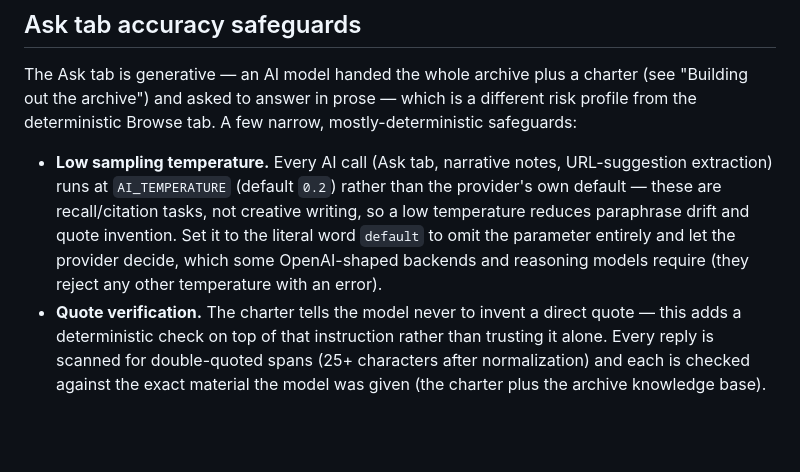
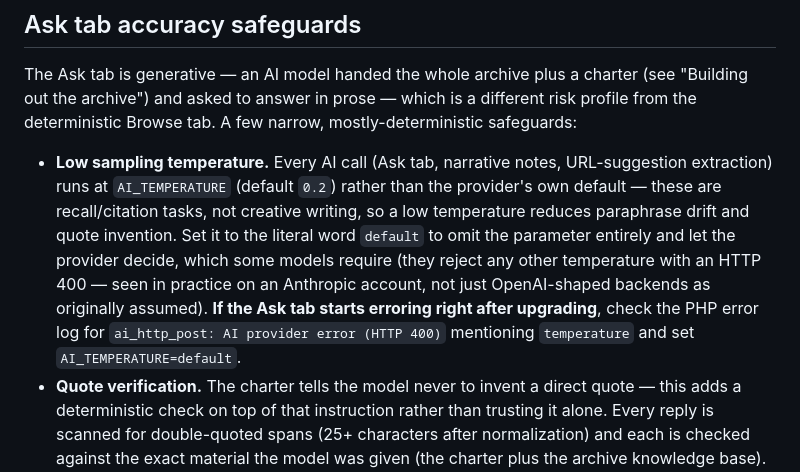
Before and after one commit to sfintel/legacy-shoebox, a Markdown page: README.md, the part around the change. GitHub-like rendering; blank space fills up the shorter version.

```diff
--- a/README.md
+++ b/README.md
@@ -320,9 +320,13 @@ few narrow, mostly-deterministic safeguards:
   rather than the provider's own default — these are recall/citation
   tasks, not creative writing, so a low temperature reduces paraphrase
   drift and quote invention. Set it to the literal word `default` to omit
-  the parameter entirely and let the provider decide, which some
-  OpenAI-shaped backends and reasoning models require (they reject any
-  other temperature with an error).
+  the parameter entirely and let the provider decide, which some models
+  require (they reject any other temperature with an HTTP 400 —
+  seen in practice on an Anthropic account, not just OpenAI-shaped
+  backends as originally assumed). **If the Ask tab starts erroring right
+  after upgrading**, check the PHP error log for `ai_http_post: AI
+  provider error (HTTP 400)` mentioning `temperature` and set
+  `AI_TEMPERATURE=default`.
 - **Quote verification.** The charter tells the model never to invent a
   direct quote — this adds a deterministic check on top of that
   instruction rather than trusting it alone. Every reply is scanned for
```
Also changed, not shown: CHANGELOG.md (+20 -17 lines).
